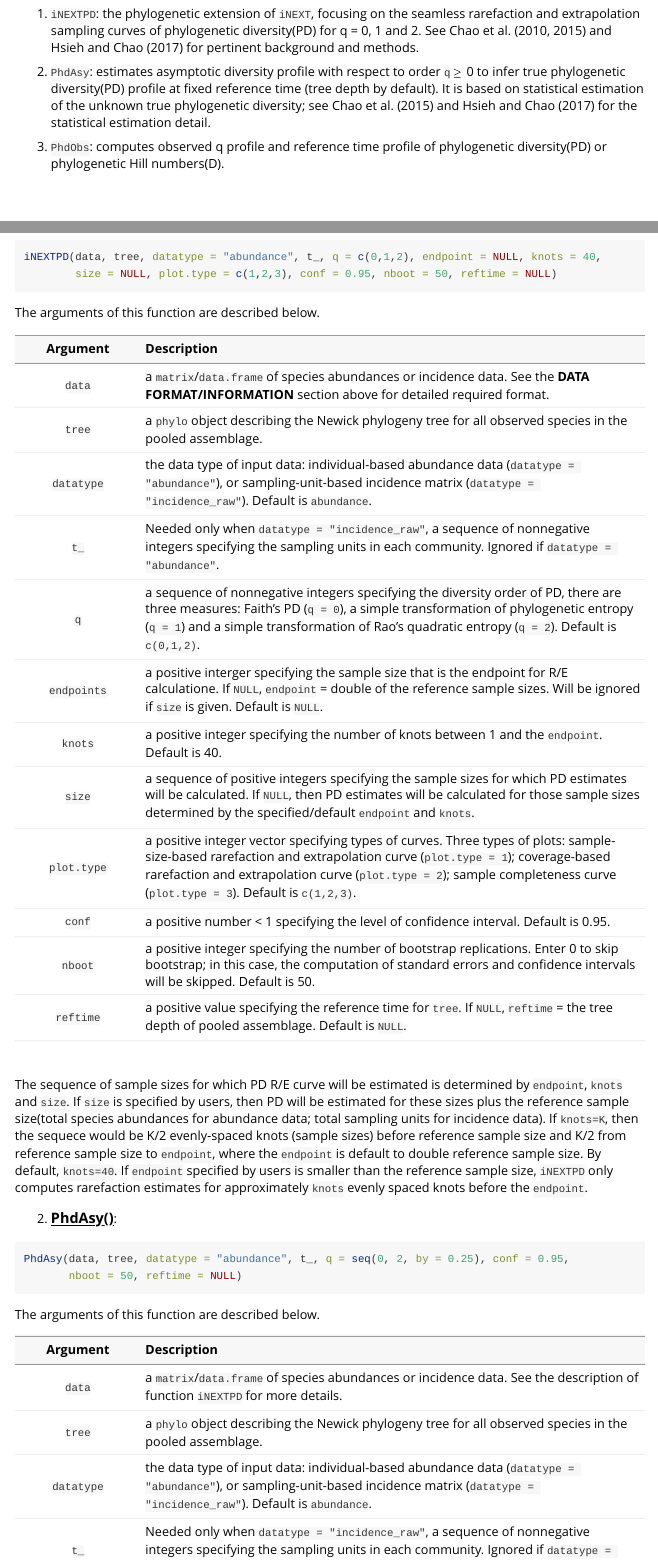
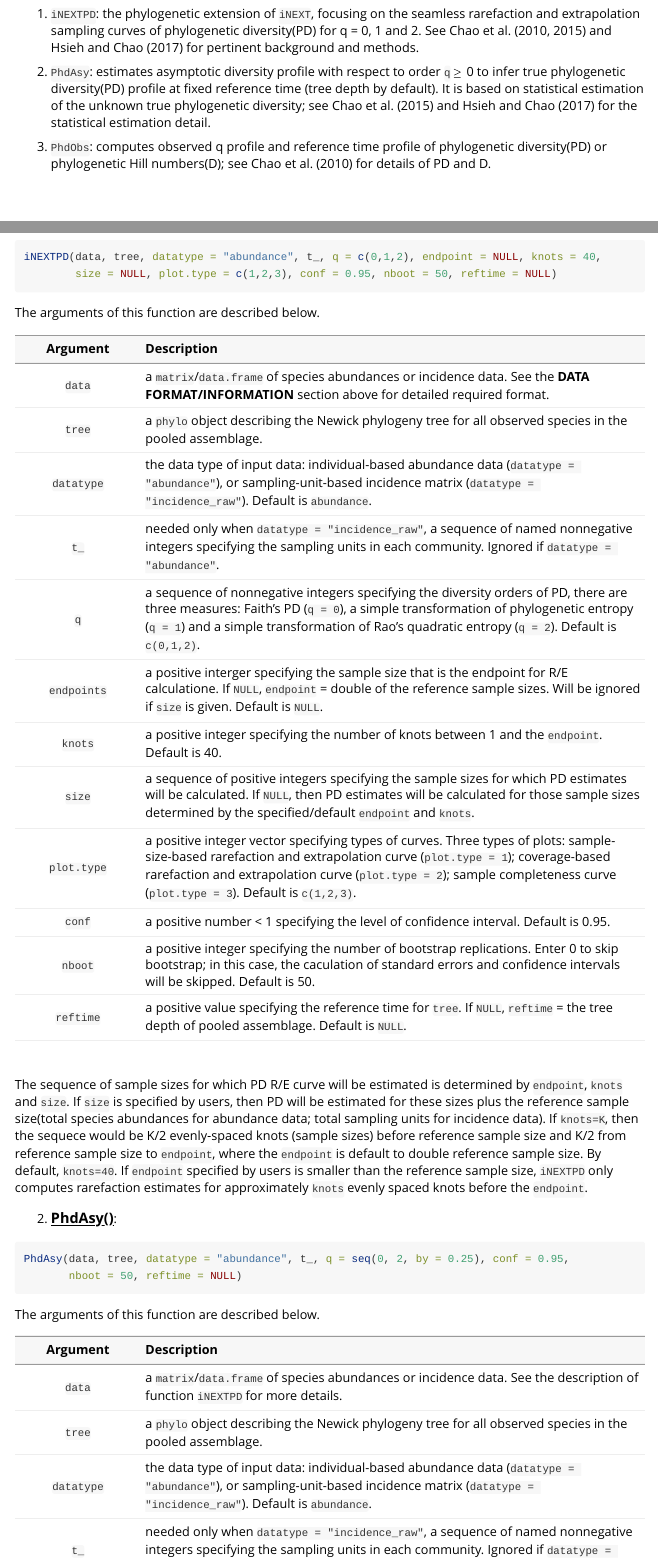
Before and after one commit to YanHanChen/PhD, an R Markdown document (vignettes/Introduction.Rmd): the page in a window 1100 px wide, from 420 px down, and a second part further down, joined at a grey line. Rendered offline with R 4.5, knitr and Pandoc, with nearby package versions; some code elsewhere in the file could not run offline; long lines of code are wrapped; common packages that the code uses without loading them are loaded.

Commit message:
modify function description

```diff
--- a/vignettes/Introduction.Rmd
+++ b/vignettes/Introduction.Rmd
@@ -30,7 +30,7 @@ Besides `iNEXTPD`, there are two main functions in the `PhD`, including `PhdAsy`
 
 2. `PhdAsy`: estimates asymptotic diversity profile with respect to order `q` <font size="1">$\ge$</font> 0 to infer true phylogenetic diversity(PD) profile at fixed reference time (tree depth by default). It is based on statistical estimation of the unknown true phylogenetic diversity; see Chao et al. (2015) and Hsieh and Chao (2017) for the statistical estimation detail.
 
-3. `PhdObs`: computes observed q profile and reference time profile of phylogenetic diversity(PD) or phylogenetic Hill numbers(D).
+3. `PhdObs`: computes observed q profile and reference time profile of phylogenetic diversity(PD) or phylogenetic Hill numbers(D); see Chao et al. (2010) for details of PD and D.
 
 <br><font size="5">**SOFTWARE NEEDED TO RUN PhD IN R:**</font>
 --------------------------------------
@@ -120,11 +120,11 @@ The arguments of this function are described below.
 </tr>
 <tr>
 <td align="center"><code>t_</code></td>
-<td align="left"> Needed only when `datatype = "incidence_raw"`, a sequence of nonnegative integers specifying the sampling units in each community. Ignored if `datatype = "abundance"`.</td>
+<td align="left"> needed only when `datatype = "incidence_raw"`, a sequence of named nonnegative integers specifying the sampling units in each community. Ignored if `datatype = "abundance"`.</td>
 </tr>
 <tr>
 <td align="center"><code>q</code></td>
-<td align="left"> a sequence of nonnegative integers specifying the diversity order of PD, there are three measures: Faith's PD (`q = 0`), a simple transformation of phylogenetic entropy (`q = 1`) and a simple transformation of Rao's quadratic entropy (`q = 2`). Default is `c(0,1,2)`.</td>
+<td align="left"> a sequence of nonnegative integers specifying the diversity orders of PD, there are three measures: Faith's PD (`q = 0`), a simple transformation of phylogenetic entropy (`q = 1`) and a simple transformation of Rao's quadratic entropy (`q = 2`). Default is `c(0,1,2)`.</td>
 </tr>
 <tr>
 <td align="center"><code>endpoints</code></td>
@@ -148,7 +148,7 @@ The arguments of this function are described below.
 </tr>
 <tr>
 <td align="center"><code>nboot</code></td>
-<td align="left"> a positive integer specifying the number of bootstrap replications. Enter 0 to skip bootstrap; in this case, the computation of standard errors and confidence intervals will be skipped. Default is 50.</td>
+<td align="left"> a positive integer specifying the number of bootstrap replications. Enter 0 to skip bootstrap; in this case, the caculation of standard errors and confidence intervals will be skipped. Default is 50.</td>
 </tr>
 <tr>
 <td align="center"><code>reftime</code></td>
@@ -201,7 +201,7 @@ The arguments of this function are described below.
 </tr>
 <tr>
 <td align="center"><code>t_</code></td>
-<td align="left"> Needed only when `datatype = "incidence_raw"`, a sequence of nonnegative integers specifying the sampling units in each community. Ignored if `datatype = "abundance"`.</td>
+<td align="left"> needed only when `datatype = "incidence_raw"`, a sequence of named nonnegative integers specifying the sampling units in each community. Ignored if `datatype = "abundance"`.</td>
 </tr>
 <tr>
 <td align="center"><code>q</code></td>
```
Also changed, not shown: R/MainFun.R (+83 -69 lines), R/dataAbu.R (+1 -1 lines), R/dataInc.R (+1 -1 lines), vignettes/Introduction.Rmd (8 more changed lines), 5 other files.
